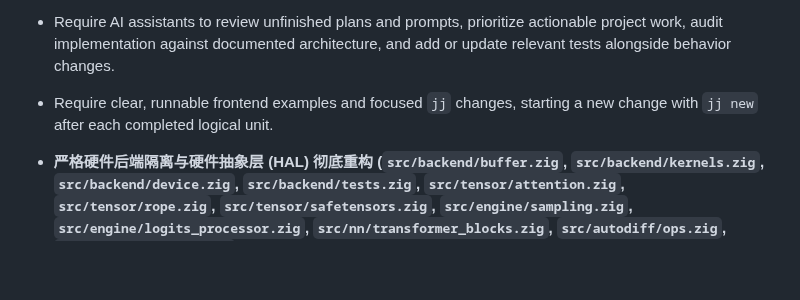
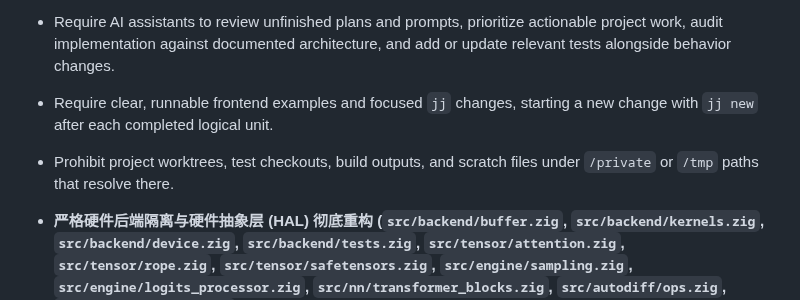
Before and after one commit to chen-gz/znn, a Markdown page: CHANGELOG.md, the part around the change. Drawn GitHub-style; blank space fills up the shorter version.

```diff
--- a/CHANGELOG.md
+++ b/CHANGELOG.md
@@ -15,6 +15,7 @@ and this project adheres to [Semantic Versioning](https://semver.org/spec/v2.0.0
 - Allow AI assistants to push completed work directly to GitHub without additional human approval, following the repository's fetch, rebase, and no-force-push rules.
 - Require AI assistants to review unfinished plans and prompts, prioritize actionable project work, audit implementation against documented architecture, and add or update relevant tests alongside behavior changes.
 - Require clear, runnable frontend examples and focused `jj` changes, starting a new change with `jj new` after each completed logical unit.
+- Prohibit project worktrees, test checkouts, build outputs, and scratch files under `/private` or `/tmp` paths that resolve there.
 
 - **严格硬件后端隔离与硬件抽象层 (HAL) 彻底重构 (`src/backend/buffer.zig`, `src/backend/kernels.zig`, `src/backend/device.zig`, `src/backend/tests.zig`, `src/tensor/attention.zig`, `src/tensor/rope.zig`, `src/tensor/safetensors.zig`, `src/engine/sampling.zig`, `src/engine/logits_processor.zig`, `src/nn/transformer_blocks.zig`, `src/autodiff/ops.zig`, `tools/check_layers.zig`)**:
   - **彻底清除底层鸭子类型与泛型反射 (Duck-Typing & anytype Purge)**：
```
Also changed, not shown: AGENTS.md (+1 -0 lines).
